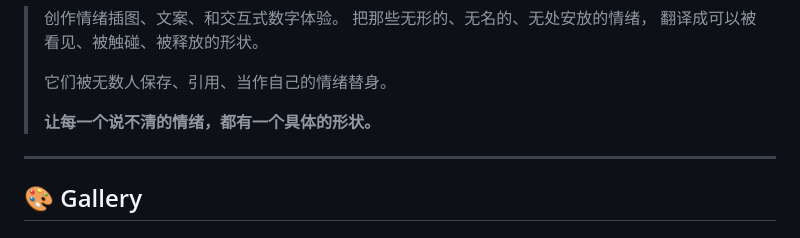
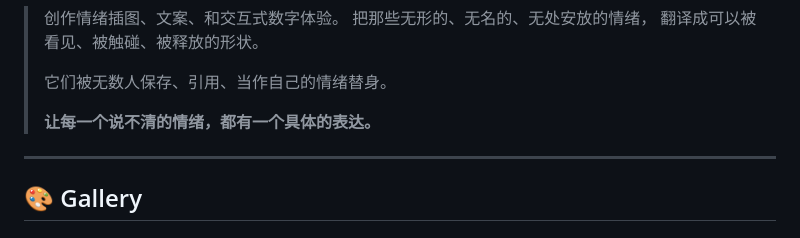
Before and after one commit to shasha1108/shasha1108, a Markdown page: README.md, the part around the change. GitHub-like rendering.

Commit message:
Tweak: 形状 → 表达

```diff
--- a/README.md
+++ b/README.md
@@ -57,7 +57,7 @@
 >
 > 它们被无数人保存、引用、当作自己的情绪替身。
 >
-> **让每一个说不清的情绪，都有一个具体的形状。**
+> **让每一个说不清的情绪，都有一个具体的表达。**
 
 ---
 
```
